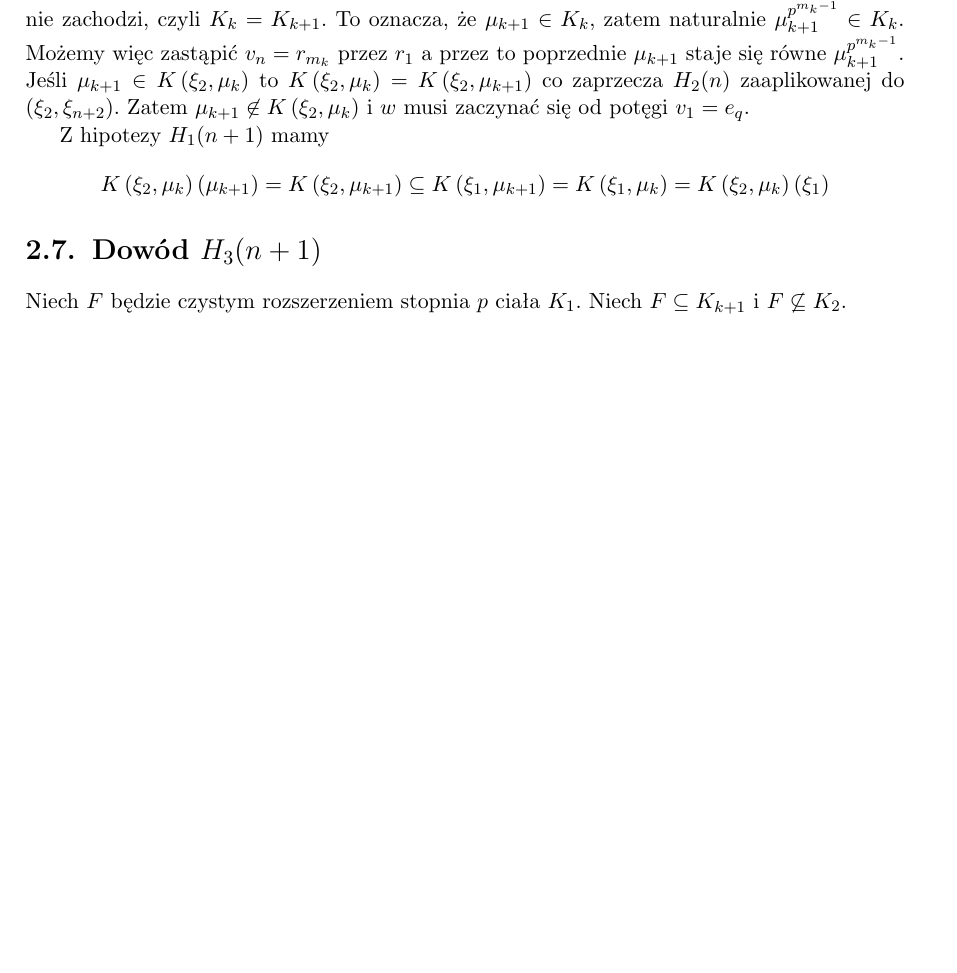
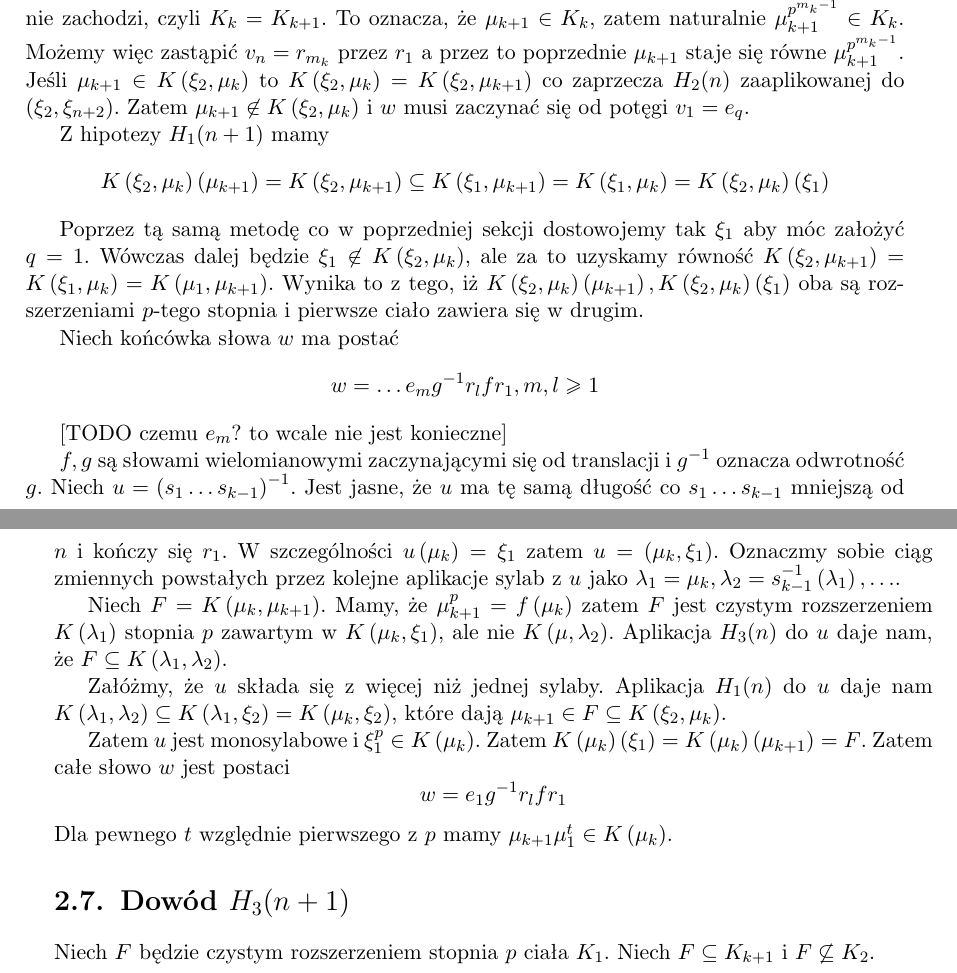
Before and after one commit to gregorias/mathbachelorthesis, a LaTeX thesis (lic_mat_gm306320.tex, which reads twierdzenie_whitea.tex): part of page 14 of 17 before the commit and two parts of pages 14 and 15 of 19 after it, the two joined at a grey line, cut so that both start at the same text, the shorter picture padded with empty space. Compiled offline with pdfLaTeX.

Commit message:
Almost finish draft of H_2

```diff
--- a/twierdzenie_whitea.tex
+++ b/twierdzenie_whitea.tex
@@ -327,6 +327,51 @@ Z hipotezy $H_1(n+1)$ mamy
   K\left(\xi_2, \mu_{k}\right)\left(\xi_1\right)
 \]
 
+Poprzez tą samą metodę co w poprzedniej sekcji dostowojemy tak $\xi_1$ aby móc
+założyć $q = 1$. Wówczas dalej będzie $\xi_1 \not \in K\left(\xi_2,
+\mu_k\right)$, ale za to uzyskamy równość
+$K\left(\xi_2, \mu_{k+1}\right)
+= K\left(\xi_1, \mu_k\right)
+= K\left(\mu_1, \mu_{k+1}\right)$. Wynika to z tego, iż
+$
+K\left(\xi_2, \mu_{k}\right) \left(\mu_{k+1}\right),
+K\left(\xi_2, \mu_{k}\right) \left(\xi_{1}\right)$ oba są rozszerzeniami
+$p$-tego stopnia i pierwsze ciało zawiera się w drugim.
+
+Niech końcówka słowa $w$ ma postać
+\[ w = \ldots e_mg^{-1}r_lfr_1, m,l \geq 1\]
+
+[TODO czemu $e_m$? to wcale nie jest konieczne]
+
+$f, g$ są słowami wielomianowymi zaczynającymi się od translacji i $g^{-1}$
+oznacza odwrotność $g$. Niech $u = \left(s_1 \ldots s_{k-1}\right)^{-1}$. Jest
+jasne, że $u$ ma tę samą długość co $s_1\ldots s_{k-1}$ mniejszą od $n$ i kończy
+się $r_1$. W szczególności $u\left(\mu_k\right) = \xi_1$ zatem $u = \left(\mu_k,
+\xi_1\right)$. Oznaczmy sobie ciąg zmiennych powstałych przez kolejne aplikacje
+sylab z $u$ jako $\lambda_1 = \mu_k, \lambda_2 =
+s_{k-1}^{-1}\left(\lambda_1\right), \ldots$.
+
+Niech $F = K \left(\mu_k, \mu_{k+1}\right)$. Mamy, że
+$\mu_{k+1}^p = f\left(\mu_k\right)$ zatem $F$ jest czystym rozszerzeniem
+$K\left(\lambda_1 \right)$ stopnia $p$ zawartym w $K \left( \mu_k, \xi_1
+\right)$, ale nie $K \left(\mu, \lambda_2 \right)$.
+Aplikacja $H_3(n)$ do $u$ daje nam, że $F \subseteq K \left( \lambda_1,
+\lambda_2 \right)$.
+
+Załóżmy, że $u$ składa się z więcej niż jednej sylaby. Aplikacja $H_1(n)$ do $u$
+daje nam
+$K \left( \lambda_1, \lambda_2 \right) \subseteq K \left( \lambda_1, \xi_2
+\right) = K \left( \mu_k, \xi_2 \right)$, które dają $\mu_{k+1} \in F \subseteq
+K \left( \xi_2, \mu_k \right)$.
+
+Zatem $u$ jest monosylabowe i $\xi_1^p \in K \left( \mu_k\right)$. Zatem
+$K \left( \mu_k \right) \left(\xi_1 \right) = K \left(\mu_k \right)
+\left(\mu_{k+1} \right) = F$. Zatem całe słowo $w$ jest postaci
+\[w = e_1 g^{-1}r_lfr_1\]
+Dla pewnego $t$ względnie pierwszego z $p$ mamy $\mu_{k+1} \mu_1^t \in K \left(
+\mu_k \right)$.
+
+
 \section{Dowód $H_3(n+1)$}
 Niech $F$ będzie czystym rozszerzeniem stopnia $p$ ciała $K_1$. Niech $F
 \subseteq K_{k+1}$ i $F \not \subseteq K_2$.
```
